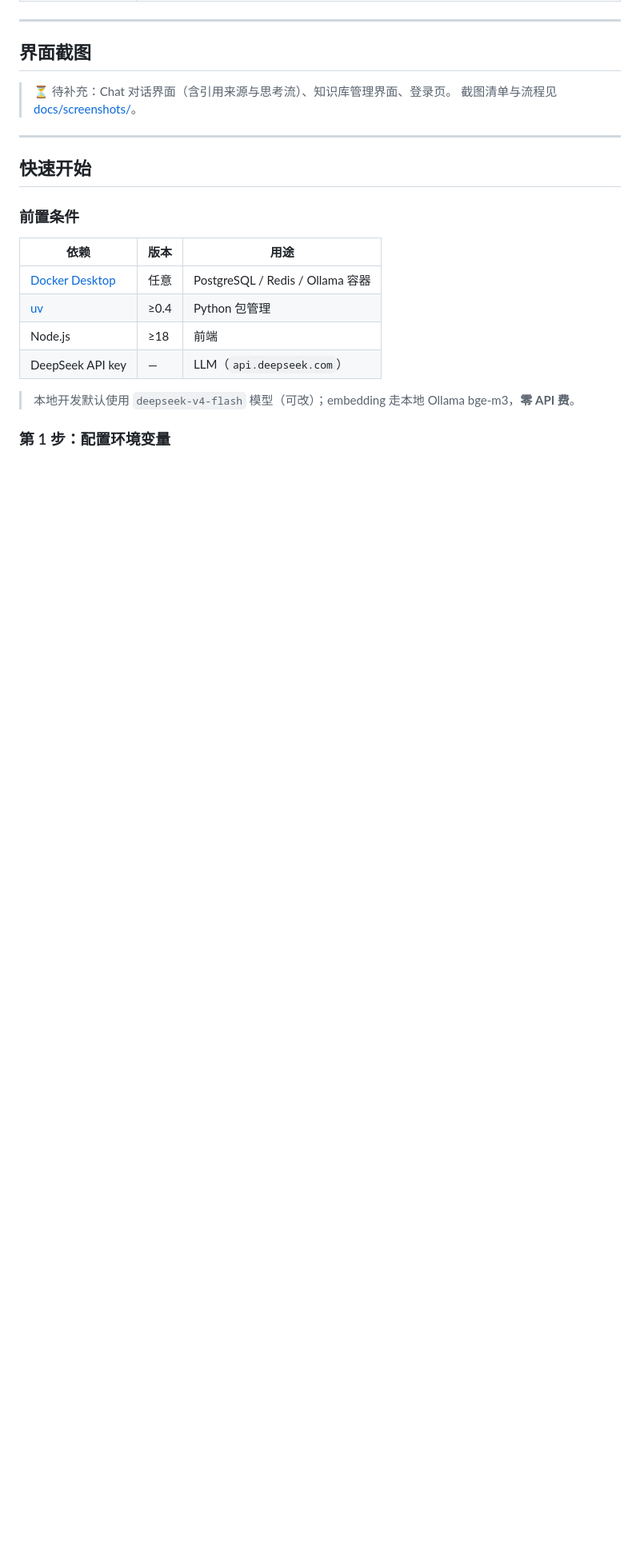
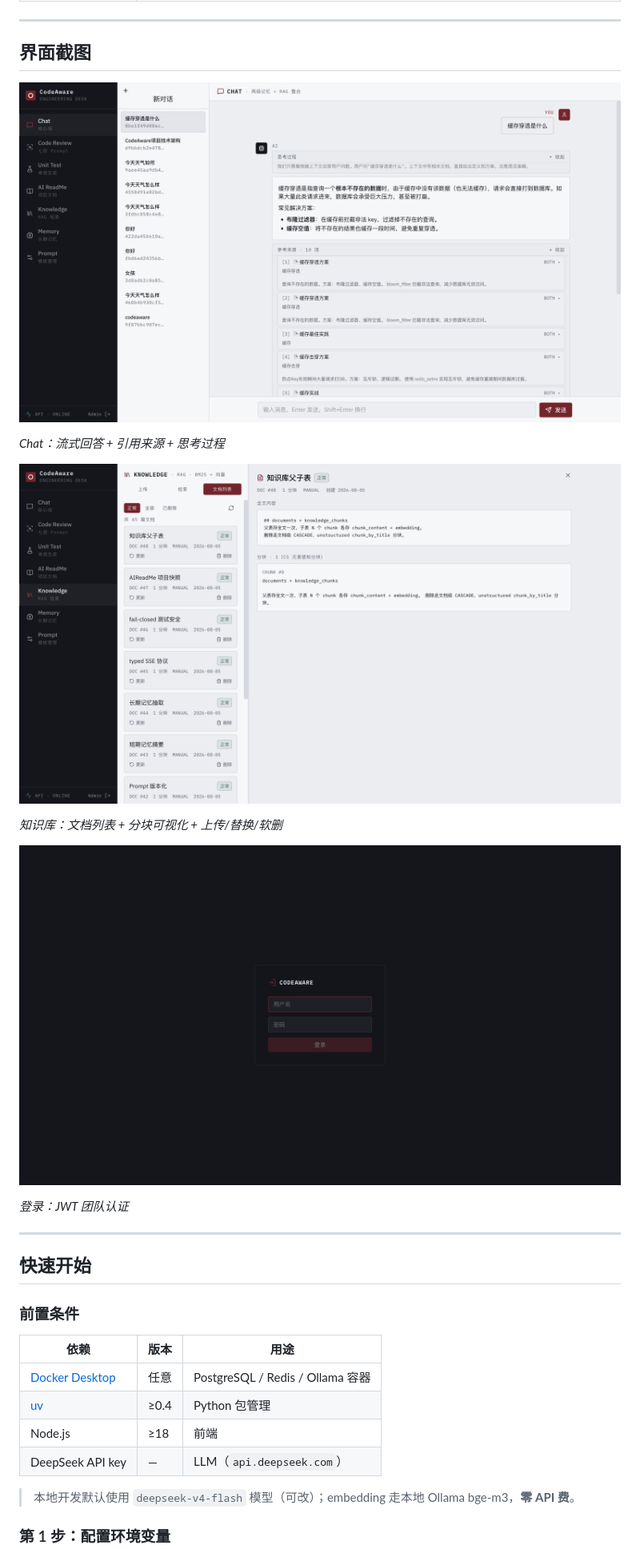
Before and after one commit to KevinDeng-0411/AI-CodeReviewCenter, a Markdown page: README.md, the part around the change. Shown at 80% size. GitHub-like rendering; pictures changed too: docs/screenshots/chat.png (added), docs/screenshots/knowledge.png (added), docs/screenshots/login.png (added); blank space fills up the shorter version.

```diff
--- a/README.md
+++ b/README.md
@@ -31,8 +31,17 @@ AI 驱动的研发效能平台，为**软件工程实验室团队**设计（代
 
 ## 界面截图
 
-> ⏳ 待补充：Chat 对话界面（含引用来源与思考流）、知识库管理界面、登录页。
-> 截图清单与流程见 [docs/screenshots/](docs/screenshots/README.md)。
+![Chat 对话](./docs/screenshots/chat.png)
+
+*Chat：流式回答 + 引用来源 + 思考过程*
+
+![知识库管理](./docs/screenshots/knowledge.png)
+
+*知识库：文档列表 + 分块可视化 + 上传/替换/软删*
+
+![登录页](./docs/screenshots/login.png)
+
+*登录：JWT 团队认证*
 
 ---
 
```
Also changed, not shown: docs/screenshots/README.md (+9 -18 lines).
